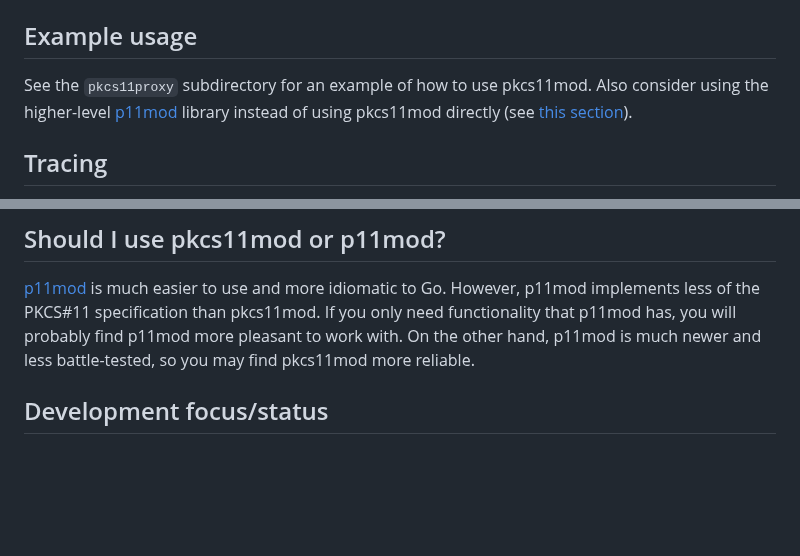
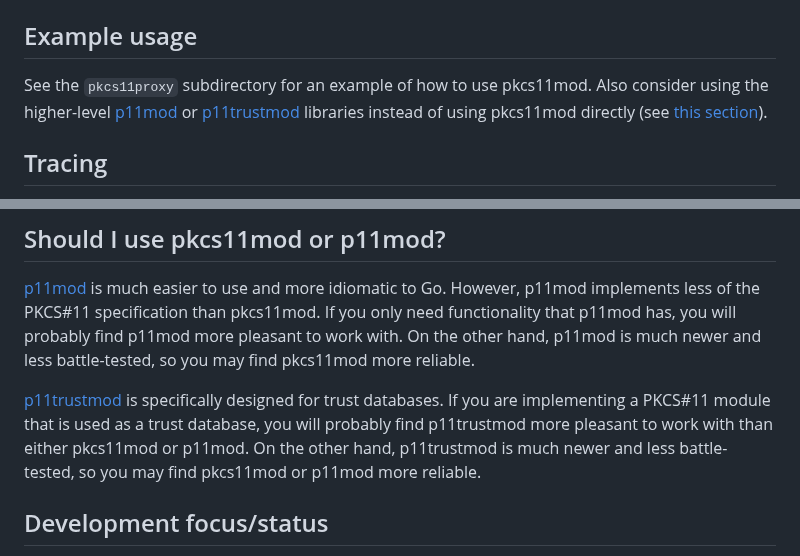
Before and after one commit to namecoin/pkcs11mod, a Markdown page: README.md, 2 parts joined by grey strips. Drawn GitHub-style; blank space fills up the shorter version.

Commit message:
README: Mention p11trustmod

```diff
--- a/README.md
+++ b/README.md
@@ -49,7 +49,7 @@ Option B: Using Go build commands with Go modules (works on any platform with Ba
 
 ## Example usage
 
-See the `pkcs11proxy` subdirectory for an example of how to use pkcs11mod.  Also consider using the higher-level [p11mod](p11mod/) library instead of using pkcs11mod directly (see [this section](#should-i-use-pkcs11mod-or-p11mod)).
+See the `pkcs11proxy` subdirectory for an example of how to use pkcs11mod.  Also consider using the higher-level [p11mod](p11mod/) or [p11trustmod](p11trustmod/) libraries instead of using pkcs11mod directly (see [this section](#should-i-use-pkcs11mod-or-p11mod)).
 
 ## Tracing
 
@@ -71,6 +71,8 @@ Miek Gieben's [pkcs11](https://github.com/miekg/pkcs11) and [p11](https://github
 ## Should I use pkcs11mod or p11mod?
 
 [p11mod](p11mod/) is much easier to use and more idiomatic to Go.  However, p11mod implements less of the PKCS#11 specification than pkcs11mod.  If you only need functionality that p11mod has, you will probably find p11mod more pleasant to work with.  On the other hand, p11mod is much newer and less battle-tested, so you may find pkcs11mod more reliable.
+
+[p11trustmod](p11trustmod/) is specifically designed for trust databases. If you are implementing a PKCS#11 module that is used as a trust database, you will probably find p11trustmod more pleasant to work with than either pkcs11mod or p11mod. On the other hand, p11trustmod is much newer and less battle-tested, so you may find pkcs11mod or p11mod more reliable.
 
 ## Development focus/status
 
```
